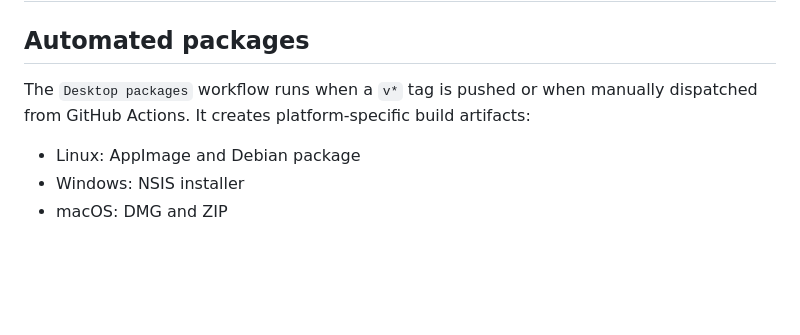
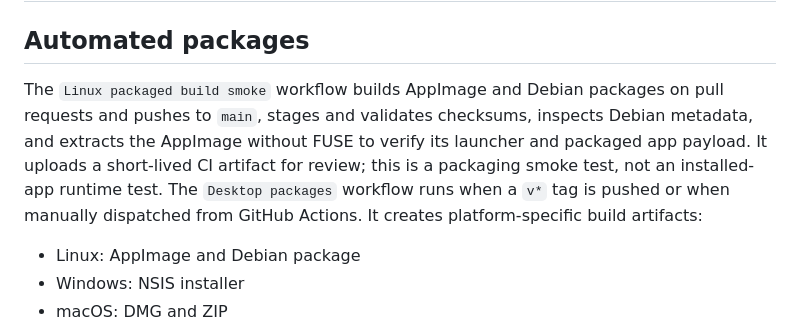
Before and after one commit to Liladizilla/browser-c, a Markdown page: docs/RELEASES.md, the part around the change. GitHub-like rendering; blank space fills up the shorter version.

Commit message:
docs: describe Linux package smoke gate

```diff
--- a/docs/RELEASES.md
+++ b/docs/RELEASES.md
@@ -2,7 +2,7 @@
 
 ## Automated packages
 
-The `Desktop packages` workflow runs when a `v*` tag is pushed or when manually dispatched from GitHub Actions. It creates platform-specific build artifacts:
+The `Linux packaged build smoke` workflow builds AppImage and Debian packages on pull requests and pushes to `main`, stages and validates checksums, inspects Debian metadata, and extracts the AppImage without FUSE to verify its launcher and packaged app payload. It uploads a short-lived CI artifact for review; this is a packaging smoke test, not an installed-app runtime test. The `Desktop packages` workflow runs when a `v*` tag is pushed or when manually dispatched from GitHub Actions. It creates platform-specific build artifacts:
 
 - Linux: AppImage and Debian package
 - Windows: NSIS installer
```
